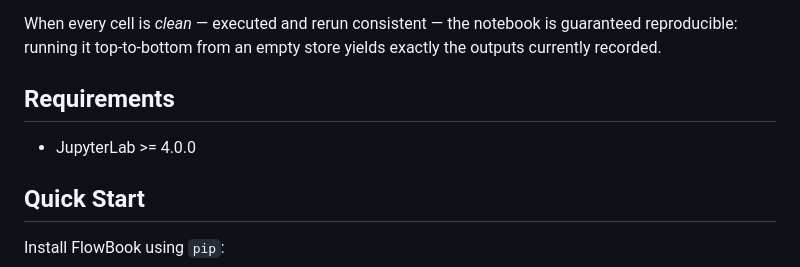
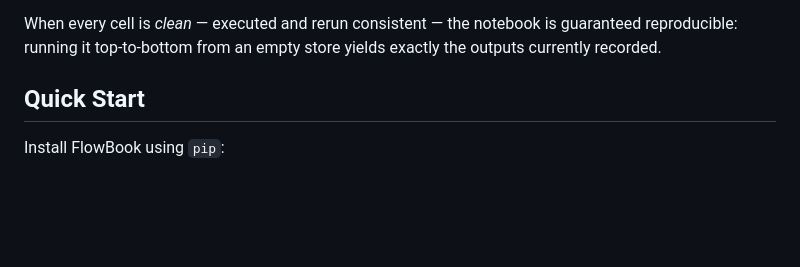
Before and after one commit to stephenfreund/FlowBook, a Markdown page: README.md, the part around the change. Rendered like a GitHub page; blank space fills up the shorter version.

```diff
--- a/README.md
+++ b/README.md
@@ -19,10 +19,6 @@ overwriting a value read by an earlier one) disallowed.
 When every cell is _clean_ — executed and rerun consistent —
 the notebook is guaranteed reproducible: running it top-to-bottom from
 an empty store yields exactly the outputs currently recorded.
-
-## Requirements
-
-- JupyterLab >= 4.0.0
 
 ## Quick Start
 
```
